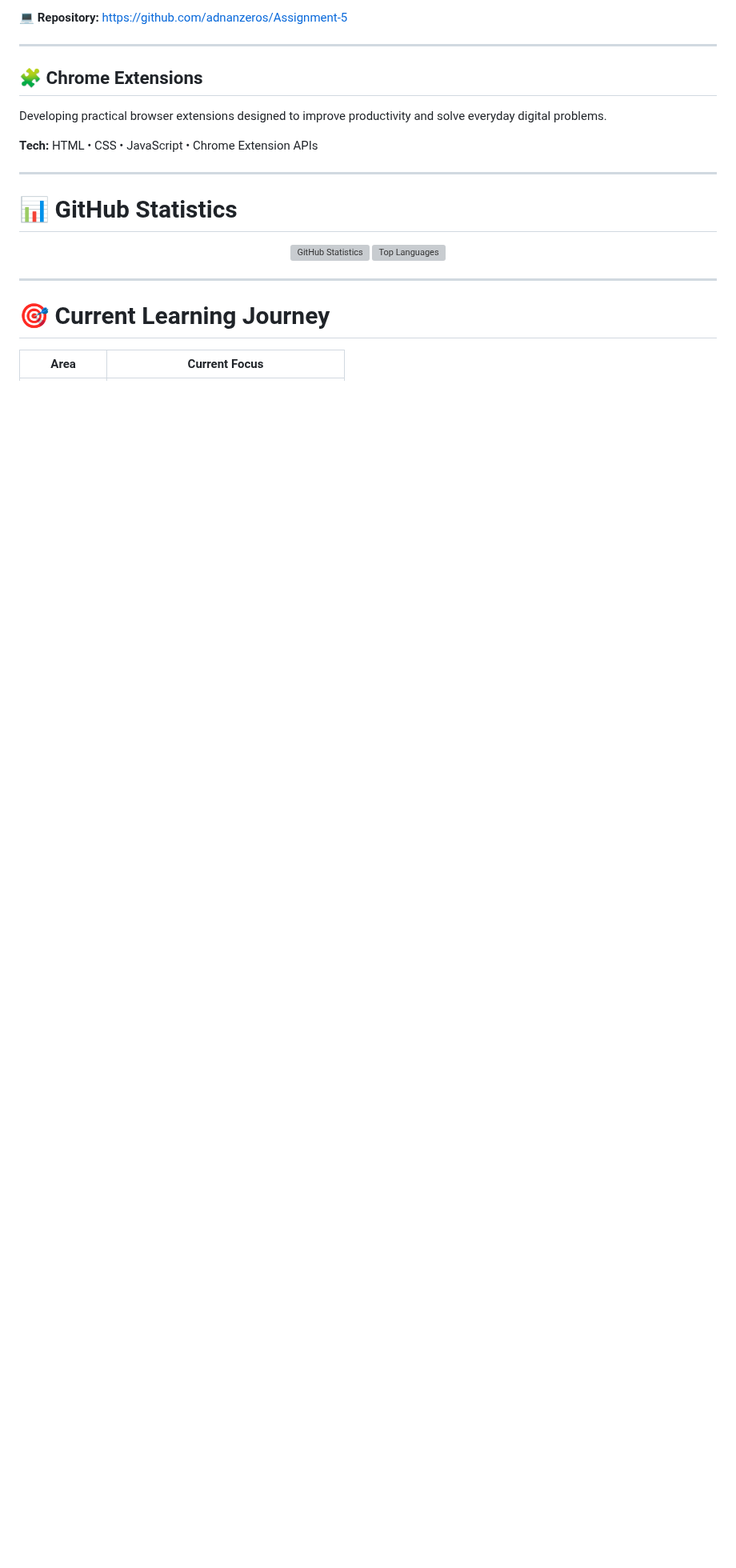
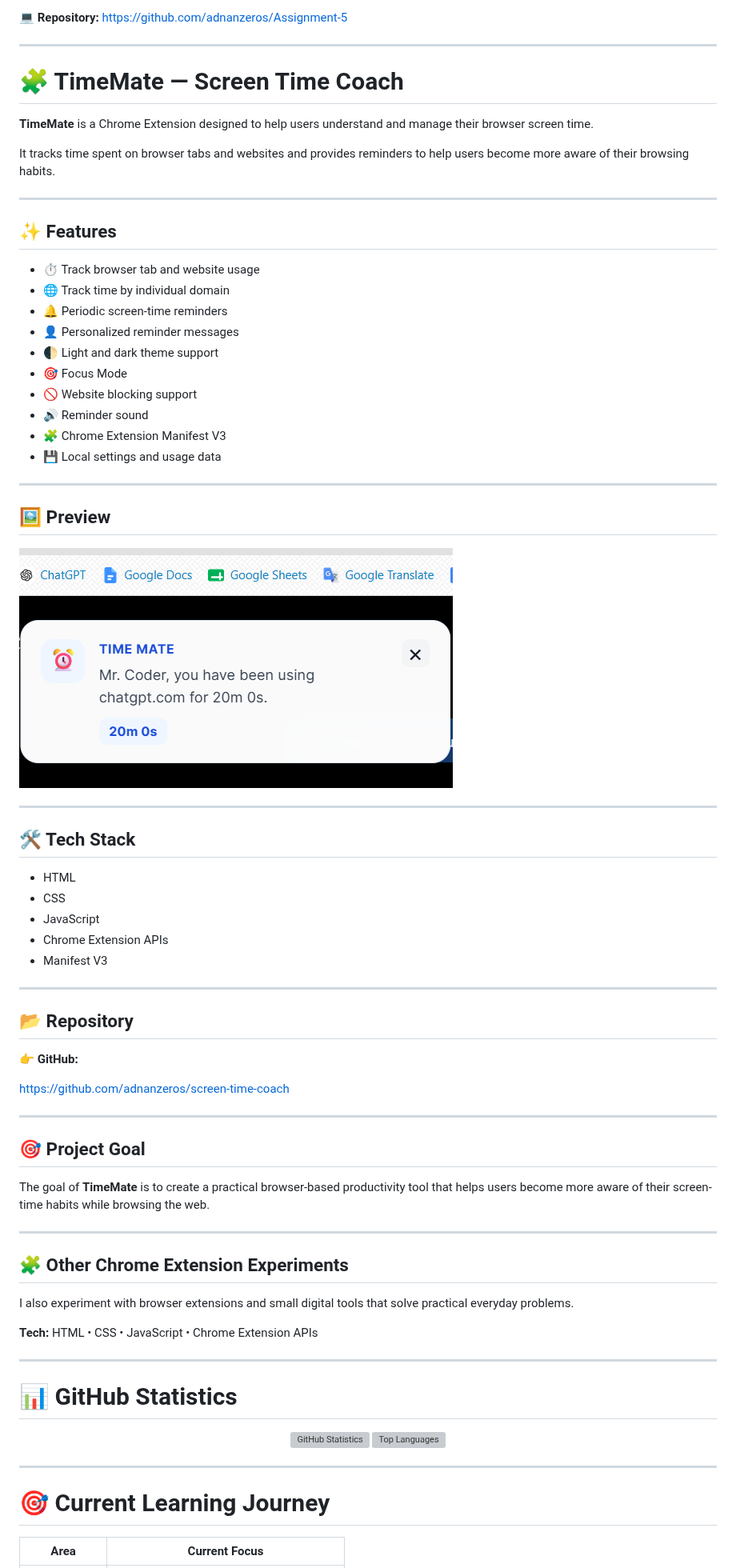
Before and after one commit to adnanzeros/adnanzeros, a Markdown page: README.md, the part around the change. Shown at 80% size. Rendered like a GitHub page; pictures changed too: profile/timematess.png (added); blank space fills up the shorter version; grey boxes are pictures that could not be loaded.

Commit message:
Add TimeMate README and preview

```diff
--- a/README.md
+++ b/README.md
@@ -217,11 +217,66 @@ A React-based technology stack builder that allows users to explore technologies
 
 ---
 
-## 🧩 Chrome Extensions
+# 🧩 TimeMate — Screen Time Coach
 
-Developing practical browser extensions designed to improve productivity and solve everyday digital problems.
+**TimeMate** is a Chrome Extension designed to help users understand and manage their browser screen time.
+
+It tracks time spent on browser tabs and websites and provides reminders to help users become more aware of their browsing habits.
+
+---
+
+## ✨ Features
+
+- ⏱️ Track browser tab and website usage
+- 🌐 Track time by individual domain
+- 🔔 Periodic screen-time reminders
+- 👤 Personalized reminder messages
+- 🌓 Light and dark theme support
+- 🎯 Focus Mode
+- 🚫 Website blocking support
+- 🔊 Reminder sound
+- 🧩 Chrome Extension Manifest V3
+- 💾 Local settings and usage data
+
+---
+
+## 🖼️ Preview
+
+![TimeMate — Screen Time Coach](./profile/timematess.png)
+
+---
+
+## 🛠️ Tech Stack
+
+- HTML
+- CSS
+- JavaScript
+- Chrome Extension APIs
+- Manifest V3
+
+---
+
+## 📂 Repository
+
+👉 **GitHub:**
+
+https://github.com/adnanzeros/screen-time-coach
+
+---
+
+## 🎯 Project Goal
+
+The goal of **TimeMate** is to create a practical browser-based productivity tool that helps users become more aware of their screen-time habits while browsing the web.
+
+---
+
+## 🧩 Other Chrome Extension Experiments
+
+I also experiment with browser extensions and small digital tools that solve practical everyday problems.
 
 **Tech:** HTML • CSS • JavaScript • Chrome Extension APIs
+
+
 
 ---
 
```
